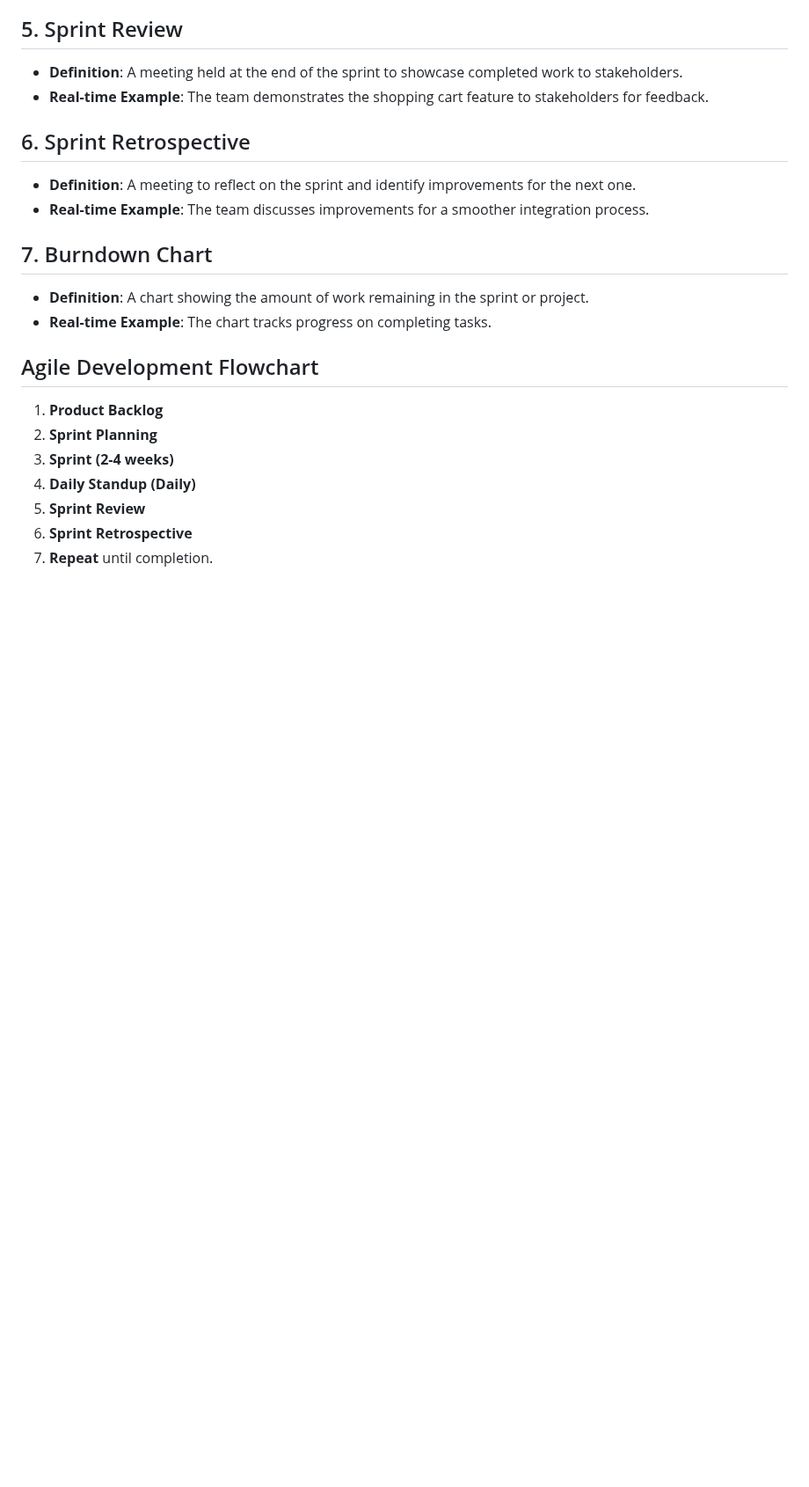
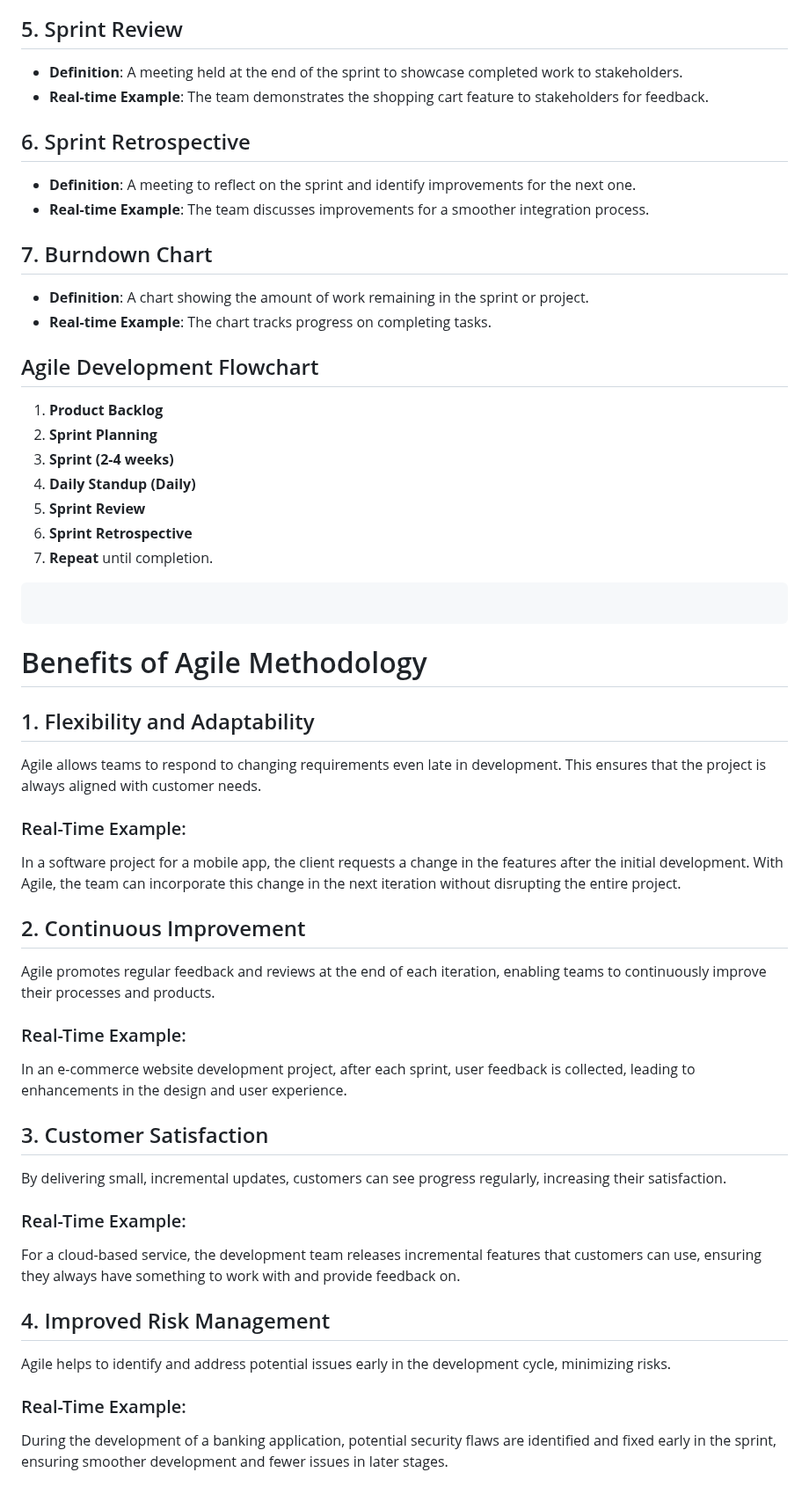
Before and after one commit to nehapatil1807/CDAC, a Markdown page: SDM/My Notes.md, the part around one of its changes. Shown at 88% size. GitHub-like rendering; blank space fills up the shorter version.

````diff
--- a/SDM/My Notes.md
+++ b/SDM/My Notes.md
@@ -613,3 +613,33 @@ Agile development is an iterative and incremental approach to software developme
 5. **Sprint Review**
 6. **Sprint Retrospective**
 7. **Repeat** until completion.
+
+```
+```
+
+# Benefits of Agile Methodology
+
+## 1. Flexibility and Adaptability
+Agile allows teams to respond to changing requirements even late in development. This ensures that the project is always aligned with customer needs.
+
+### Real-Time Example:
+In a software project for a mobile app, the client requests a change in the features after the initial development. With Agile, the team can incorporate this change in the next iteration without disrupting the entire project.
+
+## 2. Continuous Improvement
+Agile promotes regular feedback and reviews at the end of each iteration, enabling teams to continuously improve their processes and products.
+
+### Real-Time Example:
+In an e-commerce website development project, after each sprint, user feedback is collected, leading to enhancements in the design and user experience.
+
+## 3. Customer Satisfaction
+By delivering small, incremental updates, customers can see progress regularly, increasing their satisfaction.
+
+### Real-Time Example:
+For a cloud-based service, the development team releases incremental features that customers can use, ensuring they always have something to work with and provide feedback on.
+
+## 4. Improved Risk Management
+Agile helps to identify and address potential issues early in the development cycle, minimizing risks.
+
+### Real-Time Example:
+During the development of a banking application, potential security flaws are identified and fixed early in the sprint, ensuring smoother development and fewer issues in later stages.
+
````
Also changed, not shown: other parts of SDM/My Notes.md (+49 -0 lines).
